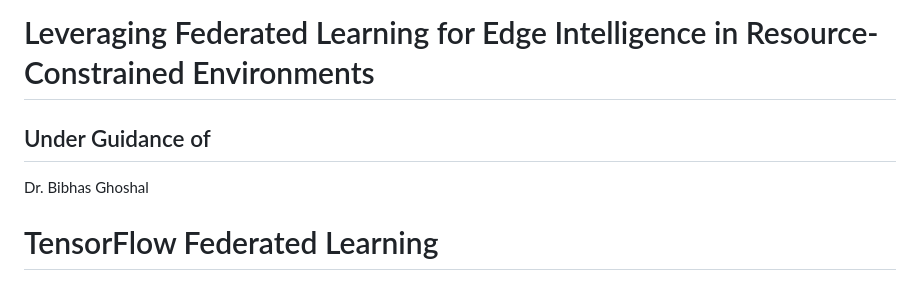
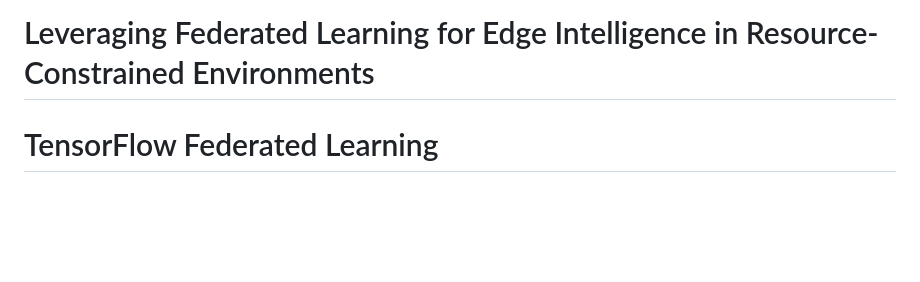
Before and after one commit to LaxmiNarayanSharma00/All_Projects, a Markdown page: Federated-Learning-in-Resource-Constrained-Environments-main/README.md, the part around the change. Rendered like a GitHub page; blank space fills up the shorter version.

```diff
--- a/Federated-Learning-in-Resource-Constrained-Environments-main/README.md
+++ b/Federated-Learning-in-Resource-Constrained-Environments-main/README.md
@@ -1,8 +1,5 @@
 # Leveraging Federated Learning for Edge Intelligence in Resource-Constrained Environments
 
-## Under Guidance of
-
-Dr. Bibhas Ghoshal
 
 # TensorFlow Federated Learning
 
```
